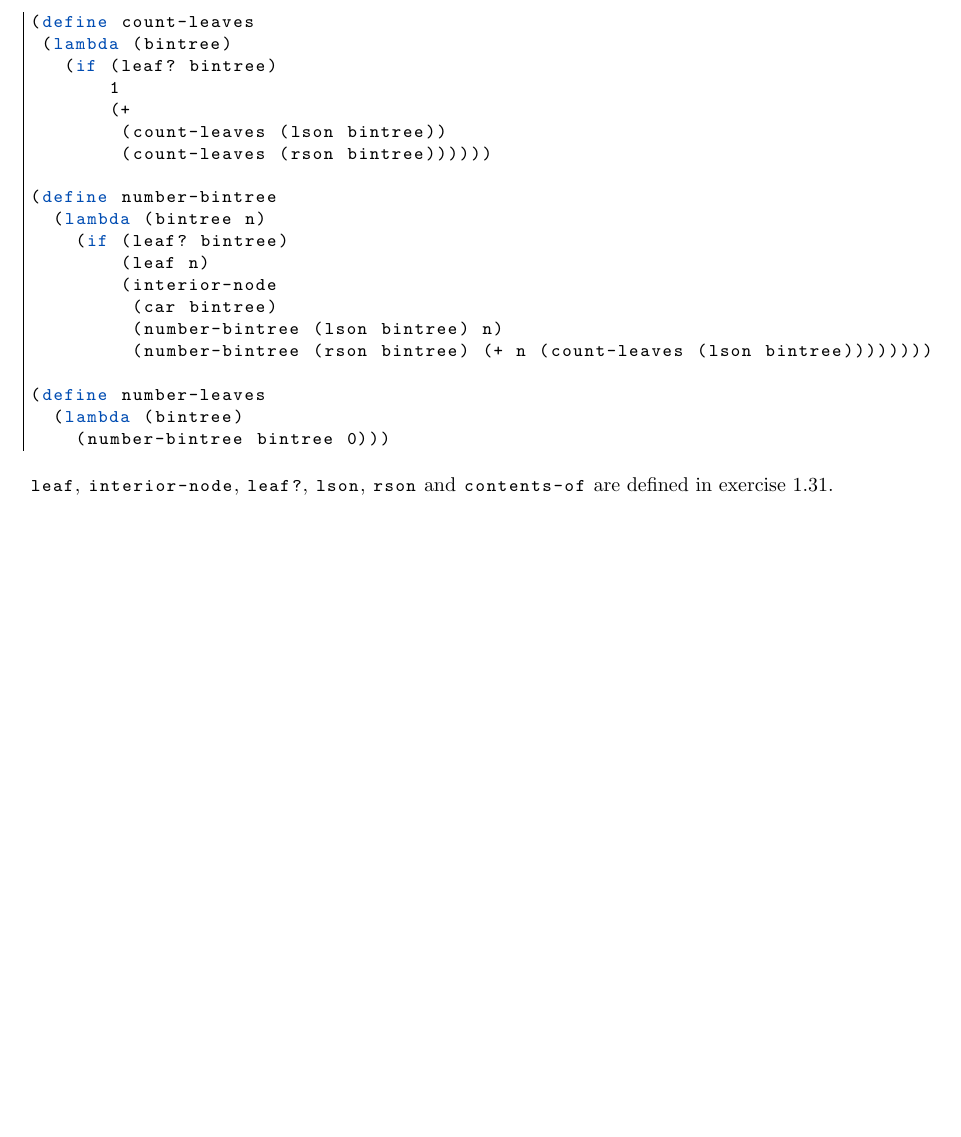
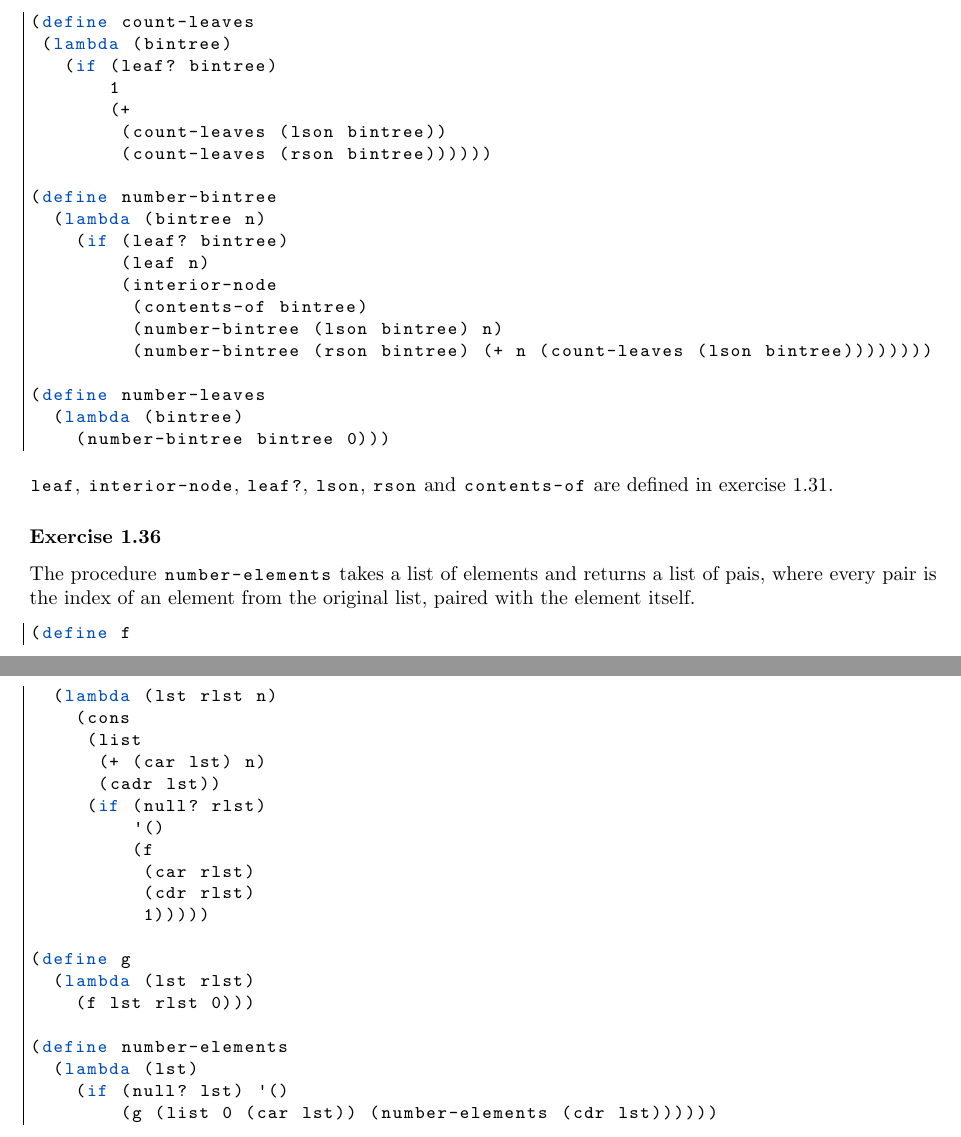
Before and after one commit to FHannes/cpl-notes, a LaTeX document (notes.tex): part of page 14 of 18 before the commit and two parts of pages 14 and 15 of 19 after it, the two joined at a grey line, cut so that both start at the same text, the shorter picture padded with empty space. Compiled offline with pdfLaTeX.

Commit message:
Exercise 1.36

```diff
--- a/notes.tex
+++ b/notes.tex
@@ -732,7 +732,7 @@ The procedure |number-leaves| takes a given bintree and returns a tree with the
     (if (leaf? bintree)
         (leaf n)
         (interior-node
-         (car bintree)
+         (contents-of bintree)
          (number-bintree (lson bintree) n)
          (number-bintree (rson bintree) (+ n (count-leaves (lson bintree))))))))
 
@@ -742,6 +742,34 @@ The procedure |number-leaves| takes a given bintree and returns a tree with the
 \end{lstlisting}
 
 |leaf|, |interior-node|, |leaf?|, |lson|, |rson| and |contents-of| are defined in exercise 1.31.
+
+\subsubsection*{Exercise 1.36}
+
+The procedure |number-elements| takes a list of elements and returns a list of pais, where every pair is the index of an element from the original list, paired with the element itself.
+
+\begin{lstlisting}
+(define f
+  (lambda (lst rlst n)
+    (cons
+     (list
+      (+ (car lst) n)
+      (cadr lst))
+     (if (null? rlst)
+         '()
+         (f
+          (car rlst)
+          (cdr rlst)
+          1)))))
+
+(define g
+  (lambda (lst rlst)
+    (f lst rlst 0)))
+
+(define number-elements
+  (lambda (lst)
+    (if (null? lst) '()
+        (g (list 0 (car lst)) (number-elements (cdr lst))))))
+\end{lstlisting}
 
 \newpage
 
```
